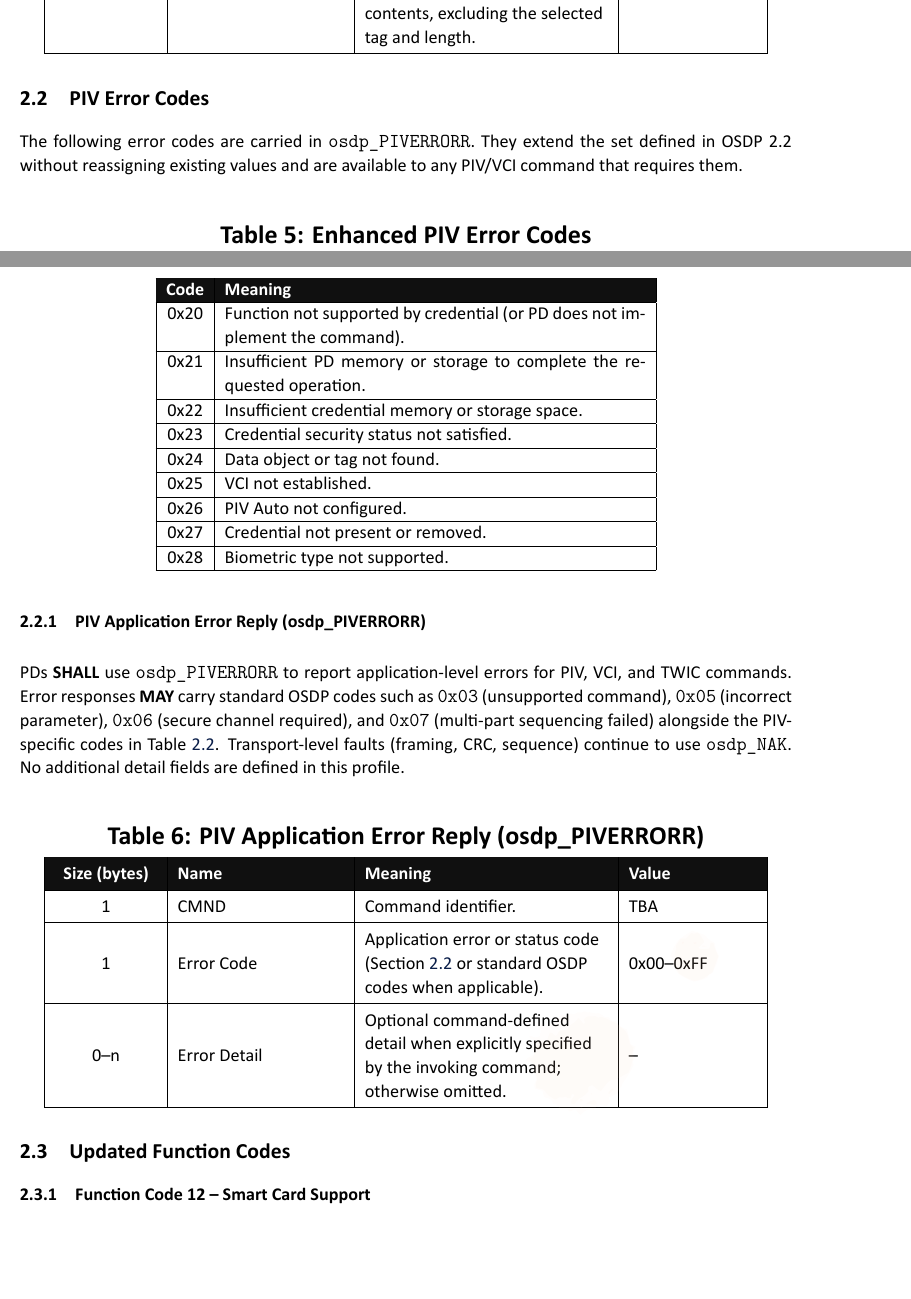
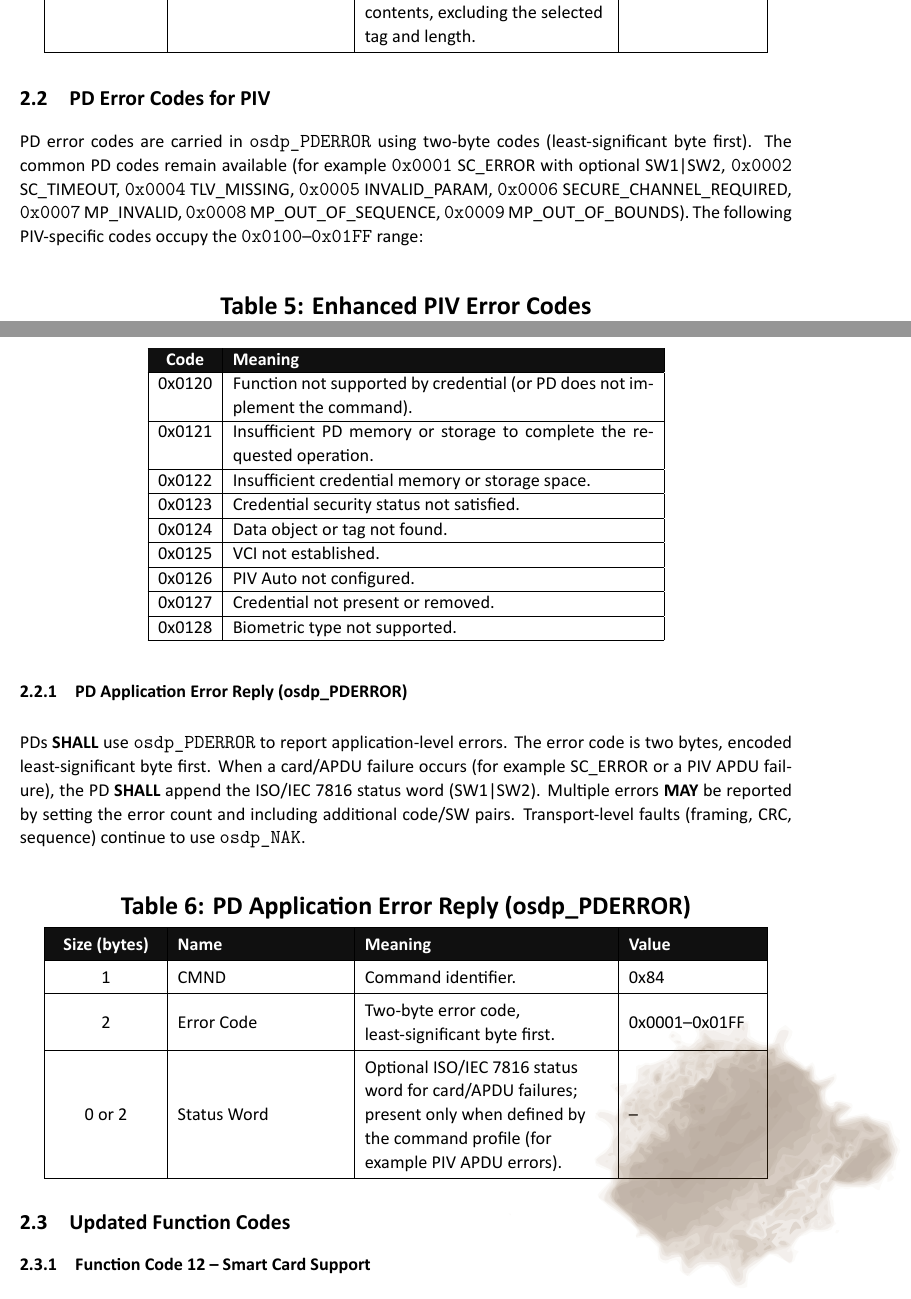
Before and after one commit to mistial-dev/osdp-piv-latex, a LaTeX document (main.tex, which reads sections/03-osdp22-changes.tex, sections/04-new-commands.tex, tables/osdp-pderror.tex): two parts of pages 9 and 10 of 29 before the commit and two parts of pages 10 and 11 of 31 after it, joined at a grey line, cut so that both start at the same text, the shorter picture padded with empty space. The pictures show the PDF file osdp-piv-proposal.pdf that the author committed with the source.

Commit message:
Commit latest changes

```diff
--- a/sections/03-osdp22-changes.tex
+++ b/sections/03-osdp22-changes.tex
@@ -47,9 +49,9 @@ The reply structure is unchanged from a field-count perspective but 2.3 aligns t
 
 \input{tables/osdp-pivdatar}
 
-\subsection{PIV Error Codes}\label{sec:new-piv-error-codes}
+\subsection{PD Error Codes for PIV}\label{sec:new-piv-error-codes}
 
-The following error codes are carried in \texttt{osdp\_PIVERRORR}. They extend the set defined in OSDP~2.2 without reassigning existing values and are available to any PIV/VCI command that requires them.
+PD error codes are carried in \texttt{osdp\_PDERROR} using two-byte codes (least-significant byte first). The common PD codes remain available (for example \texttt{0x0001} SC\_ERROR with optional SW1\textbar SW2, \texttt{0x0002} SC\_TIMEOUT, \texttt{0x0004} TLV\_MISSING, \texttt{0x0005} INVALID\_PARAM, \texttt{0x0006} SECURE\_CHANNEL\_REQUIRED, \texttt{0x0007} MP\_INVALID, \texttt{0x0008} MP\_OUT\_OF\_SEQUENCE, \texttt{0x0009} MP\_OUT\_OF\_BOUNDS). The following PIV-specific codes occupy the \texttt{0x0100}--\texttt{0x01FF} range:
 
 \begin{samepage}
 \begin{center}
@@ -59,24 +61,24 @@ The following error codes are carried in \texttt{osdp\_PIVERRORR}. They extend t
     \hline
     \rowcolor{PacketHeaderBg}
     \textcolor{PacketHeaderFg}{\bfseries Code} & \textcolor{PacketHeaderFg}{\bfseries Meaning} \\\hline
-    0x20 & Function not supported by credential (or PD does not implement the command). \\\hline
-    0x21 & Insufficient PD memory or storage to complete the requested operation. \\\hline
-    0x22 & Insufficient credential memory or storage space. \\\hline
-    0x23 & Credential security status not satisfied. \\\hline
-    0x24 & Data object or tag not found. \\\hline
-    0x25 & VCI not established. \\\hline
-    0x26 & PIV Auto not configured. \\\hline
-    0x27 & Credential not present or removed. \\\hline
-    0x28 & Biometric type not supported. \\\hline
+    0x0120 & Function not supported by credential (or PD does not implement the command). \\\hline
+    0x0121 & Insufficient PD memory or storage to complete the requested operation. \\\hline
+    0x0122 & Insufficient credential memory or storage space. \\\hline
+    0x0123 & Credential security status not satisfied. \\\hline
+    0x0124 & Data object or tag not found. \\\hline
+    0x0125 & VCI not established. \\\hline
+    0x0126 & PIV Auto not configured. \\\hline
+    0x0127 & Credential not present or removed. \\\hline
+    0x0128 & Biometric type not supported. \\\hline
   \end{tabular}
 \end{center}
 \end{samepage}
 
-\subsubsection{PIV Application Error Reply (osdp\_PIVERRORR)}
+\subsubsection{PD Application Error Reply (osdp\_PDERROR)}
 
-PDs \textbf{SHALL} use \texttt{osdp\_PIVERRORR} to report application-level errors for PIV, VCI, and TWIC commands. Error responses \textbf{MAY} carry standard OSDP codes such as \texttt{0x03} (unsupported command), \texttt{0x05} (incorrect parameter), \texttt{0x06} (secure channel required), and \texttt{0x07} (multi-part sequencing failed) alongside the PIV-specific codes in Table~\ref{sec:new-piv-error-codes}. Transport-level faults (framing, CRC, sequence) continue to use \texttt{osdp\_NAK}. No additional detail fields are defined in this profile.
+PDs \textbf{SHALL} use \texttt{osdp\_PDERROR} to report application-level errors. The error code is two bytes, encoded least-significant byte first. When a card/APDU failure occurs (for example SC\_ERROR or a PIV APDU failure), the PD \textbf{SHALL} append the ISO/IEC~7816 status word (SW1\textbar SW2). Multiple errors \textbf{MAY} be reported by setting the error count and including additional code/SW pairs. Transport-level faults (framing, CRC, sequence) continue to use \texttt{osdp\_NAK}.
 
-\input{tables/osdp-piverrorr}
+\input{tables/osdp-pderror}
 
 \subsection{Updated Function Codes}
 
--- a/sections/04-new-commands.tex
+++ b/sections/04-new-commands.tex
@@ -40,5 +40,5 @@ Controllers select an \emph{SPE Mode} to match the desired workflow (status quer
 
-A successful request is acknowledged with \texttt{osdp\_ACK}. The PD \textbf{SHALL} return \texttt{osdp\_PIVERRORR} with one of the following codes when a failure occurs: \texttt{0x20} (function not supported), \texttt{0x05} (incorrect parameter), \texttt{0x23} (security status not satisfied), \texttt{0x25} (VCI not established for VCI-specific modes), or \texttt{0x27} (credential not present or removed). After issuing \texttt{osdp\_PIVSPE}, the ACU \textbf{SHALL NOT} send other PIV commands until a corresponding \texttt{osdp\_PIVSPER} reply is received.
+A successful request is acknowledged with \texttt{osdp\_ACK}. The PD \textbf{SHALL} return \texttt{osdp\_PDERROR} with one of the following codes when a failure occurs: \texttt{0x0120} (function not supported), \texttt{0x0005} (incorrect parameter), \texttt{0x0123} (security status not satisfied), \texttt{0x0125} (VCI not established for VCI-specific modes), or \texttt{0x0127} (credential not present or removed). After issuing \texttt{osdp\_PIVSPE}, the ACU \textbf{SHALL NOT} send other PIV commands until a corresponding \texttt{osdp\_PIVSPER} reply is received.
 
 \subsection{PIV Secure PIN Entry Reply (osdp\_PIVSPER)}
 
@@ -58,7 +58,7 @@ The \texttt{osdp\_PIVBIOMATCH} command instructs the PD to acquire a live sample
 
 \input{tables/osdp-pivbiomatch-types}
 
-Controllers set \emph{Match Mode} to select off-card or on-card comparison. Off-card flows require the PD to retrieve the appropriate template and, where applicable (e.g., TWIC contactless), to have a valid privacy key loaded via \texttt{osdp\_PIV\_LOADTPK}. On-card flows require the credential to support OCC. If prerequisites are not met, the PD \textbf{SHALL} return \texttt{osdp\_PIVERRORR} with one of the PIV error codes (for example, \texttt{0x20} function not supported by credential, \texttt{0x23} credential security status not satisfied, \texttt{0x25} VCI not established, \texttt{0x27} credential not present/removed, or \texttt{0x28} biometric type not supported).
+Controllers set \emph{Match Mode} to select off-card or on-card comparison. Off-card flows require the PD to retrieve the appropriate template and, where applicable (e.g., TWIC contactless), to have a valid privacy key loaded via \texttt{osdp\_PIV\_LOADTPK}. On-card flows require the credential to support OCC. If prerequisites are not met, the PD \textbf{SHALL} return \texttt{osdp\_PDERROR} with one of the PIV error codes (for example, \texttt{0x0120} function not supported by credential, \texttt{0x0123} credential security status not satisfied, \texttt{0x0125} VCI not established, \texttt{0x0127} credential not present/removed, or \texttt{0x0128} biometric type not supported).
 
 \subsection{PIV Biometric Match Reply (osdp\_PIVBIOMATCHR)}
 
--- /dev/null
+++ b/tables/osdp-pderror.tex
@@ -0,0 +1,5 @@
+\begin{PacketTable}{PD Application Error Reply (osdp\_PDERROR)}
+  \PacketRow{1}{CMND}{Command identifier.}{0x84}
+  \PacketRow{2}{Error Code}{Two-byte error code, least-significant byte first.}{0x0001--0x01FF}
+  \PacketRow{0 or 2}{Status Word}{Optional ISO/IEC~7816 status word for card/APDU failures; present only when defined by the command profile (for example PIV APDU errors).}{--}
+\end{PacketTable}
--- a/tables/osdp-piverrorr.tex
+++ /dev/null
@@ -1,5 +0,0 @@
-\begin{PacketTable}{PIV Application Error Reply (osdp\_PIVERRORR)}
-  \PacketRow{1}{CMND}{Command identifier.}{TBA}
-\PacketRow{1}{Error Code}{Application error or status code (Section~\ref{sec:new-piv-error-codes} or standard OSDP codes when applicable).}{0x00--0xFF}
-\PacketRow{0--n}{Error Detail}{Optional command-defined detail when explicitly specified by the invoking command; otherwise omitted.}{--}
-\end{PacketTable}
```
Also changed, not shown: main.tex (+2 -1 lines), sections/00-changelog.tex (+1 -1 lines), sections/appendix-genauth-deprecation.tex (added, +3 -0 lines), tex/coffee-random.tex (+24 -17 lines), osdp-piv-proposal.pdf, sections/03-osdp22-changes.tex (6 more changed lines), sections/04-new-commands.tex (22 more changed lines).
